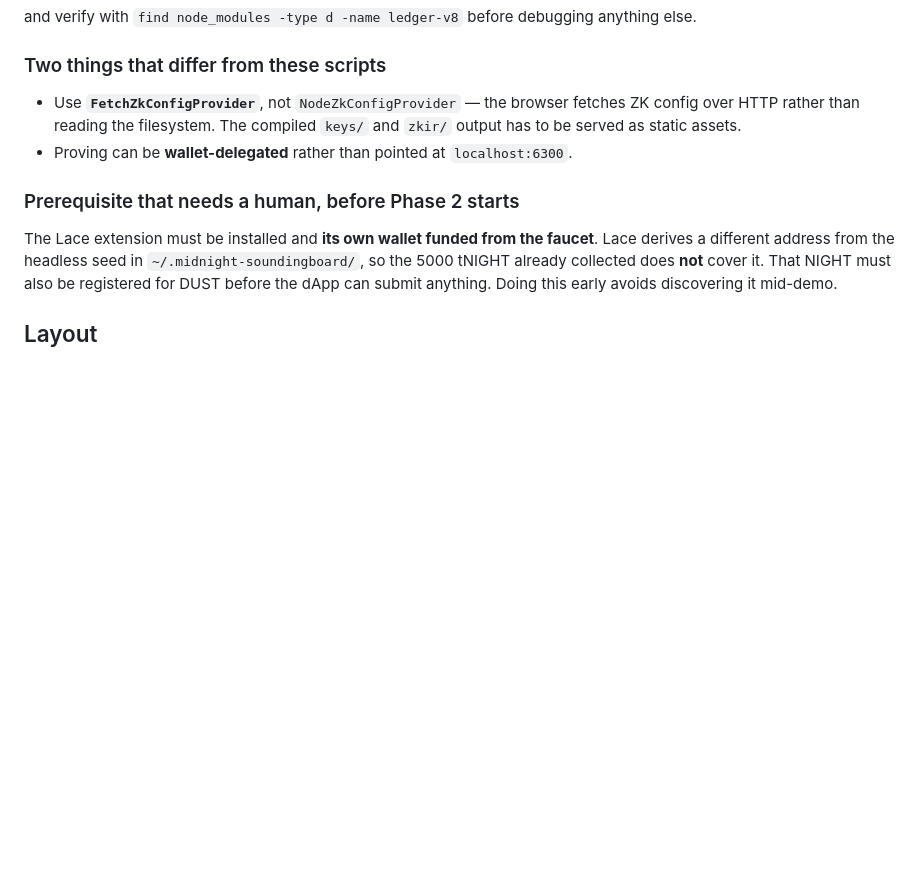
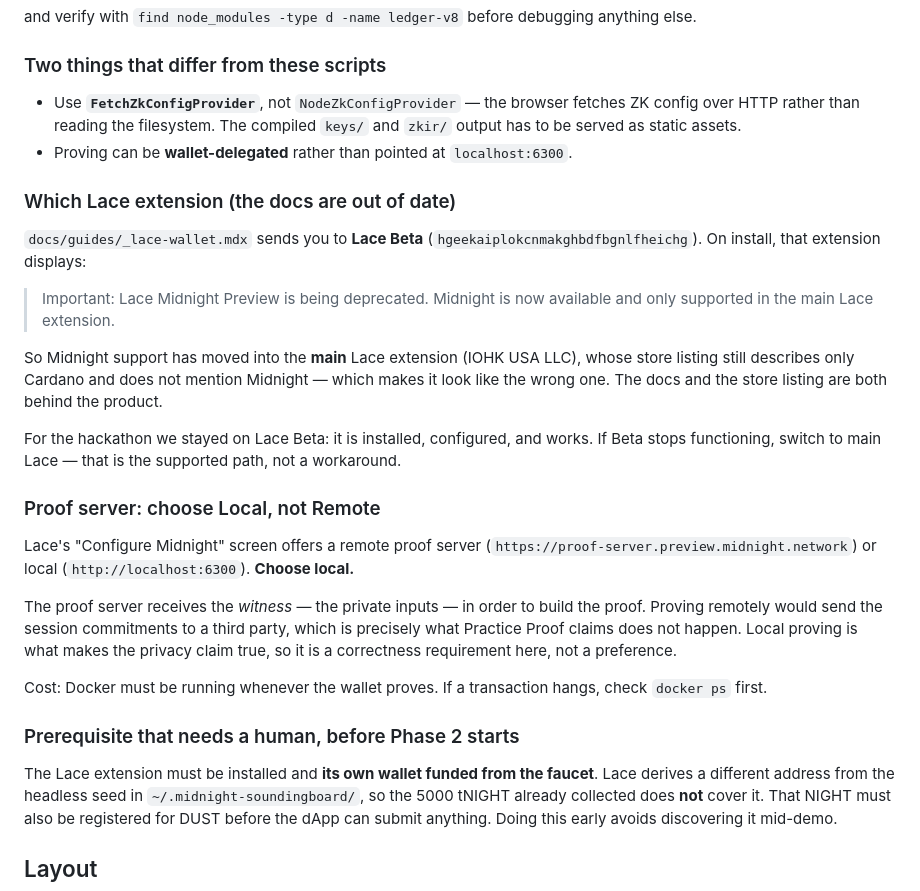
Before and after one commit to darcy0408/soundingboard, a Markdown page: midnight/README.md, the part around the change. Drawn GitHub-style; blank space fills up the shorter version.

Commit message:
midnight: correct the Lace guidance and pin proof server to local
The Midnight docs point to Lace Beta, but that extension now announces
its own deprecation in favour of the main Lace extension -- whose store
listing still describes only Cardano and never mentions Midnight, so it
reads like the wrong one. Recorded both so the next person doesn't have
to work it out from a banner. Staying on Beta for the event since it
works.

Also records why Lace must be configured with the LOCAL proof server:
the proof server receives the witness, so remote proving would ship the
private session commitments to a third party -- the exact thing this
project claims not to do. That's a correctness requirement, not a
preference.

Co-Authored-By: Claude Opus 5 <noreply@anthropic.com>

```diff
--- a/midnight/README.md
+++ b/midnight/README.md
@@ -222,6 +222,38 @@ anything else.
   `keys/` and `zkir/` output has to be served as static assets.
 - Proving can be **wallet-delegated** rather than pointed at `localhost:6300`.
 
+### Which Lace extension (the docs are out of date)
+
+`docs/guides/_lace-wallet.mdx` sends you to **Lace Beta**
+(`hgeekaiplokcnmakghbdfbgnlfheichg`). On install, that extension displays:
+
+> Important: Lace Midnight Preview is being deprecated. Midnight is now
+> available and only supported in the main Lace extension.
+
+So Midnight support has moved into the **main** Lace extension (IOHK USA LLC),
+whose store listing still describes only Cardano and does not mention Midnight
+— which makes it look like the wrong one. The docs and the store listing are
+both behind the product.
+
+For the hackathon we stayed on Lace Beta: it is installed, configured, and
+works. If Beta stops functioning, switch to main Lace — that is the supported
+path, not a workaround.
+
+### Proof server: choose Local, not Remote
+
+Lace's "Configure Midnight" screen offers a remote proof server
+(`https://proof-server.preview.midnight.network`) or local
+(`http://localhost:6300`). **Choose local.**
+
+The proof server receives the *witness* — the private inputs — in order to
+build the proof. Proving remotely would send the session commitments to a
+third party, which is precisely what Practice Proof claims does not happen.
+Local proving is what makes the privacy claim true, so it is a correctness
+requirement here, not a preference.
+
+Cost: Docker must be running whenever the wallet proves. If a transaction
+hangs, check `docker ps` first.
+
 ### Prerequisite that needs a human, before Phase 2 starts
 
 The Lace extension must be installed and **its own wallet funded from the
```
